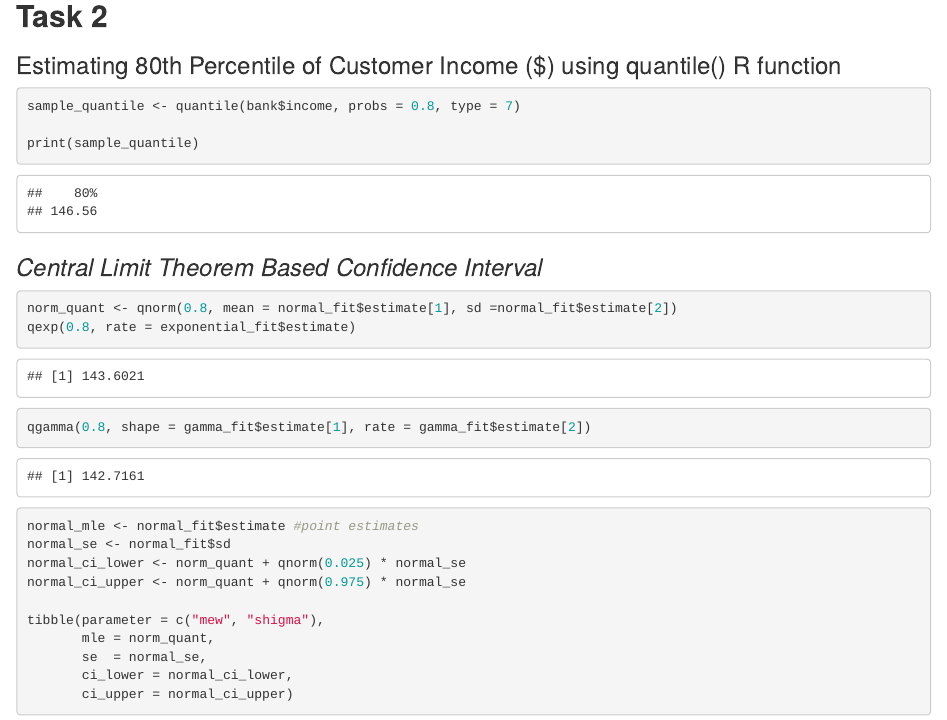
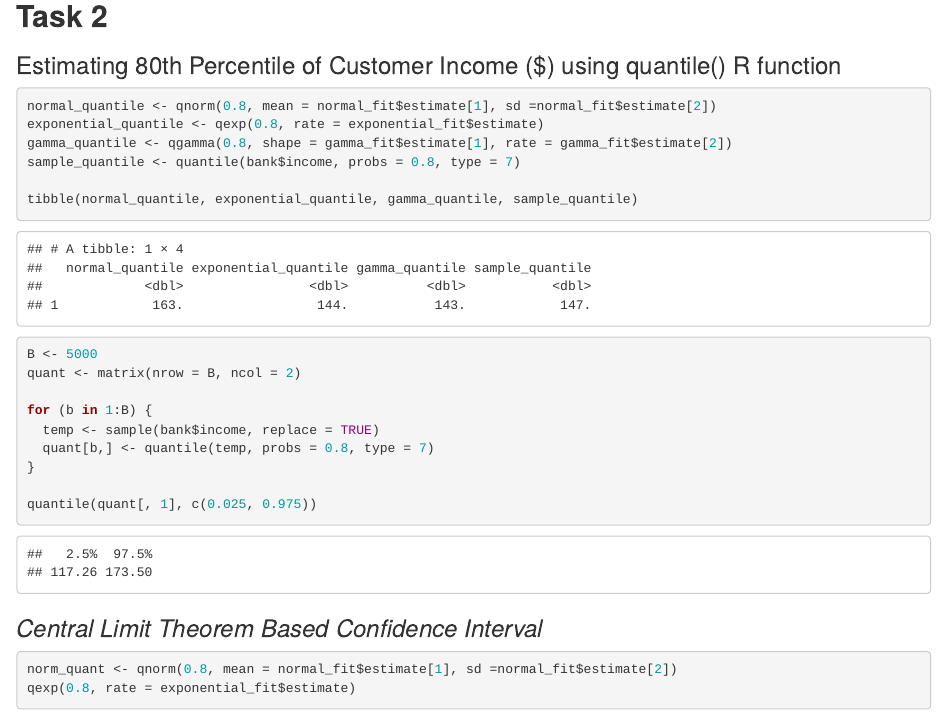
Before and after one commit to JaniruR/etc2420, an R Markdown document (Group53_A1.Rmd): the page in a window 1100 px wide, from 3980 px down. Rendered offline with R 4.5, knitr and Pandoc, with nearby package versions; code that draws random numbers runs with fixed seeds of ours.

Commit message:
RMD Changes

````diff
--- a/Group53_A1.Rmd
+++ b/Group53_A1.Rmd
@@ -101,10 +101,26 @@ abline(0, 1, col = "red")
 ### Estimating 80th Percentile of Customer Income ($) using quantile() R function
 
 ```{r}
+normal_quantile <- qnorm(0.8, mean = normal_fit$estimate[1], sd =normal_fit$estimate[2])
+exponential_quantile <- qexp(0.8, rate = exponential_fit$estimate)
+gamma_quantile <- qgamma(0.8, shape = gamma_fit$estimate[1], rate = gamma_fit$estimate[2])
 sample_quantile <- quantile(bank$income, probs = 0.8, type = 7)
 
-print(sample_quantile)
+tibble(normal_quantile, exponential_quantile, gamma_quantile, sample_quantile)
 ```
+
+```{r}
+B <- 5000
+quant <- matrix(nrow = B, ncol = 2)
+
+for (b in 1:B) {
+  temp <- sample(bank$income, replace = TRUE)
+  quant[b,] <- quantile(temp, probs = 0.8, type = 7)
+}
+
+quantile(quant[, 1], c(0.025, 0.975))
+```
+
 ### *Central Limit Theorem Based Confidence Interval*
 
 ```{r}
````
